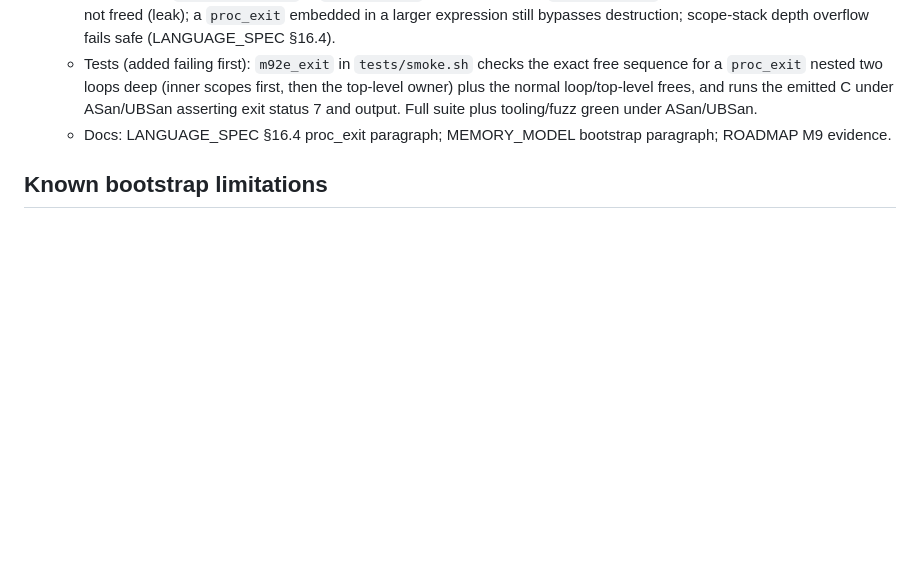
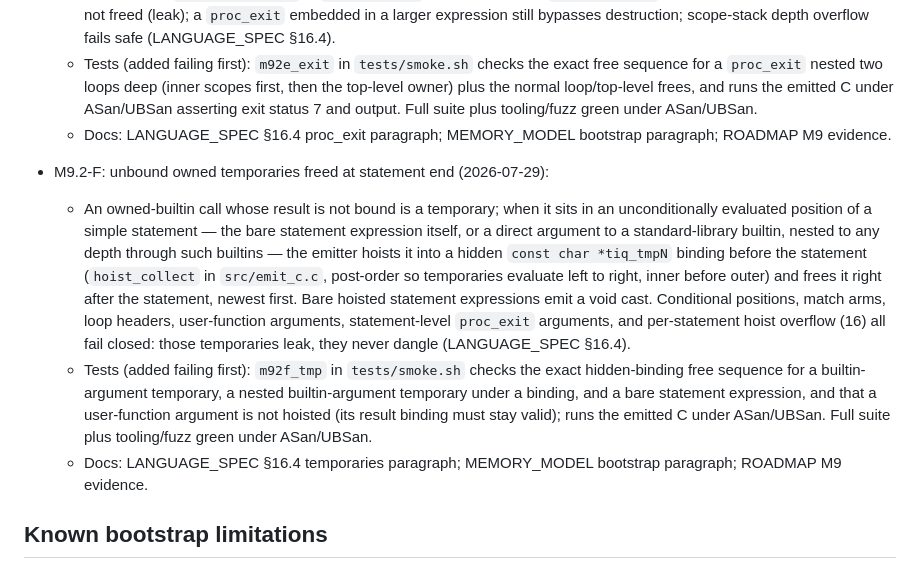
Before and after one commit to vyquocvu/tiqlang, a Markdown page: docs/IMPLEMENTATION_STATUS.md, the part around one of its changes. GitHub-like rendering; blank space fills up the shorter version.

Commit message:
docs: record M9.2-F temporary destruction in roadmap, status, memory model

```diff
--- a/docs/IMPLEMENTATION_STATUS.md
+++ b/docs/IMPLEMENTATION_STATUS.md
@@ -278,6 +278,10 @@ corrected audits. None of these milestones is complete.
   - A statement-level `proc_exit(code)` call is emitted as a braced block that computes the exit code into a `tiq_exit_code` temporary, frees the owned strings of every tracked enclosing scope — innermost first, using each scope's already-bound owners only (`emit_exit_frees` in `src/emit_c.c`) — and then calls `tiq_proc_exit`. Owners in calling functions are not freed (leak); a `proc_exit` embedded in a larger expression still bypasses destruction; scope-stack depth overflow fails safe (LANGUAGE_SPEC §16.4).
   - Tests (added failing first): `m92e_exit` in `tests/smoke.sh` checks the exact free sequence for a `proc_exit` nested two loops deep (inner scopes first, then the top-level owner) plus the normal loop/top-level frees, and runs the emitted C under ASan/UBSan asserting exit status 7 and output. Full suite plus tooling/fuzz green under ASan/UBSan.
   - Docs: LANGUAGE_SPEC §16.4 proc_exit paragraph; MEMORY_MODEL bootstrap paragraph; ROADMAP M9 evidence.
+- M9.2-F: unbound owned temporaries freed at statement end (2026-07-29):
+  - An owned-builtin call whose result is not bound is a temporary; when it sits in an unconditionally evaluated position of a simple statement — the bare statement expression itself, or a direct argument to a standard-library builtin, nested to any depth through such builtins — the emitter hoists it into a hidden `const char *tiq_tmpN` binding before the statement (`hoist_collect` in `src/emit_c.c`, post-order so temporaries evaluate left to right, inner before outer) and frees it right after the statement, newest first. Bare hoisted statement expressions emit a void cast. Conditional positions, match arms, loop headers, user-function arguments, statement-level `proc_exit` arguments, and per-statement hoist overflow (16) all fail closed: those temporaries leak, they never dangle (LANGUAGE_SPEC §16.4).
+  - Tests (added failing first): `m92f_tmp` in `tests/smoke.sh` checks the exact hidden-binding free sequence for a builtin-argument temporary, a nested builtin-argument temporary under a binding, and a bare statement expression, and that a user-function argument is not hoisted (its result binding must stay valid); runs the emitted C under ASan/UBSan. Full suite plus tooling/fuzz green under ASan/UBSan.
+  - Docs: LANGUAGE_SPEC §16.4 temporaries paragraph; MEMORY_MODEL bootstrap paragraph; ROADMAP M9 evidence.
 
 ## Known bootstrap limitations
 
```
Also changed, not shown: other parts of docs/IMPLEMENTATION_STATUS.md (+1 -1 lines), docs/MEMORY_MODEL.md (+1 -1 lines), docs/ROADMAP.md (+1 -1 lines).
